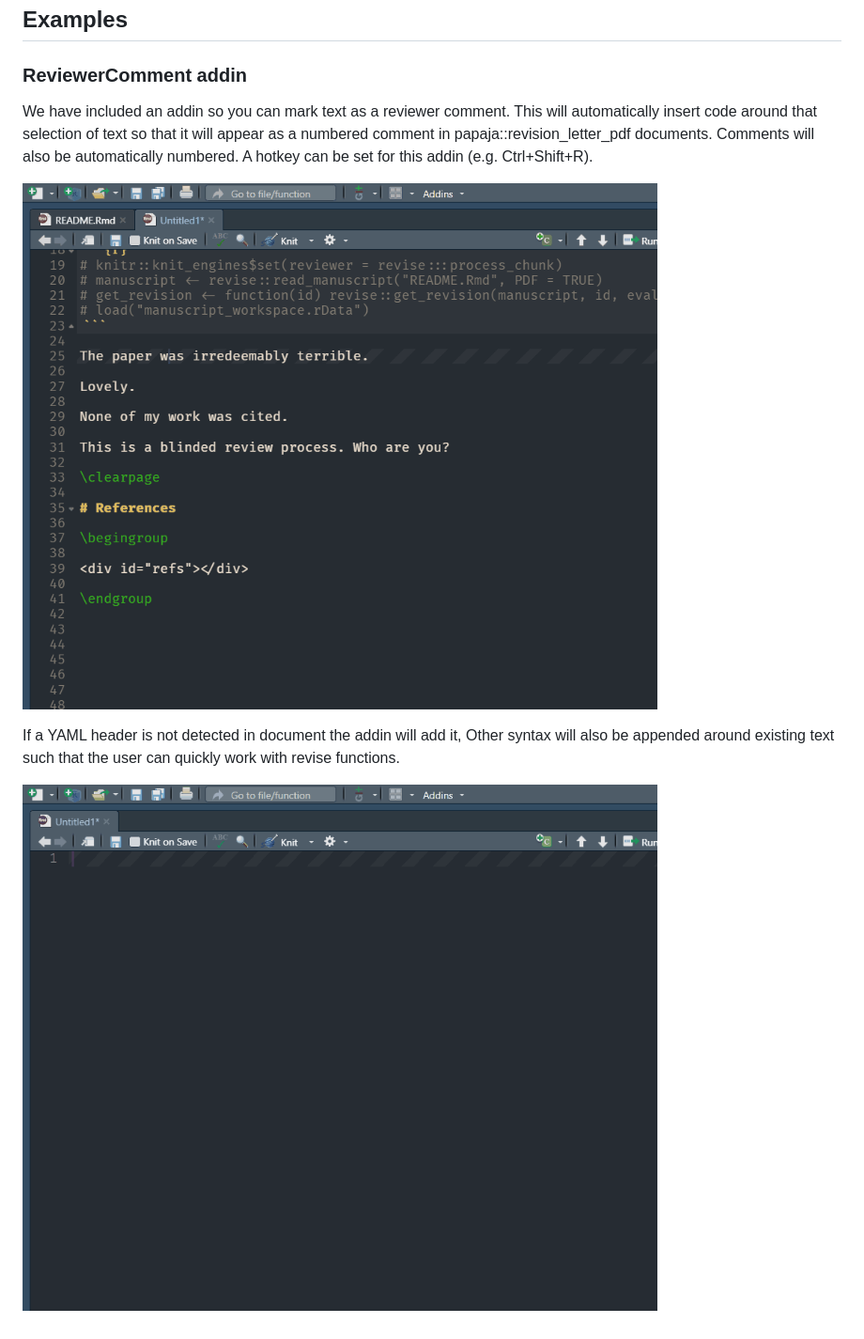
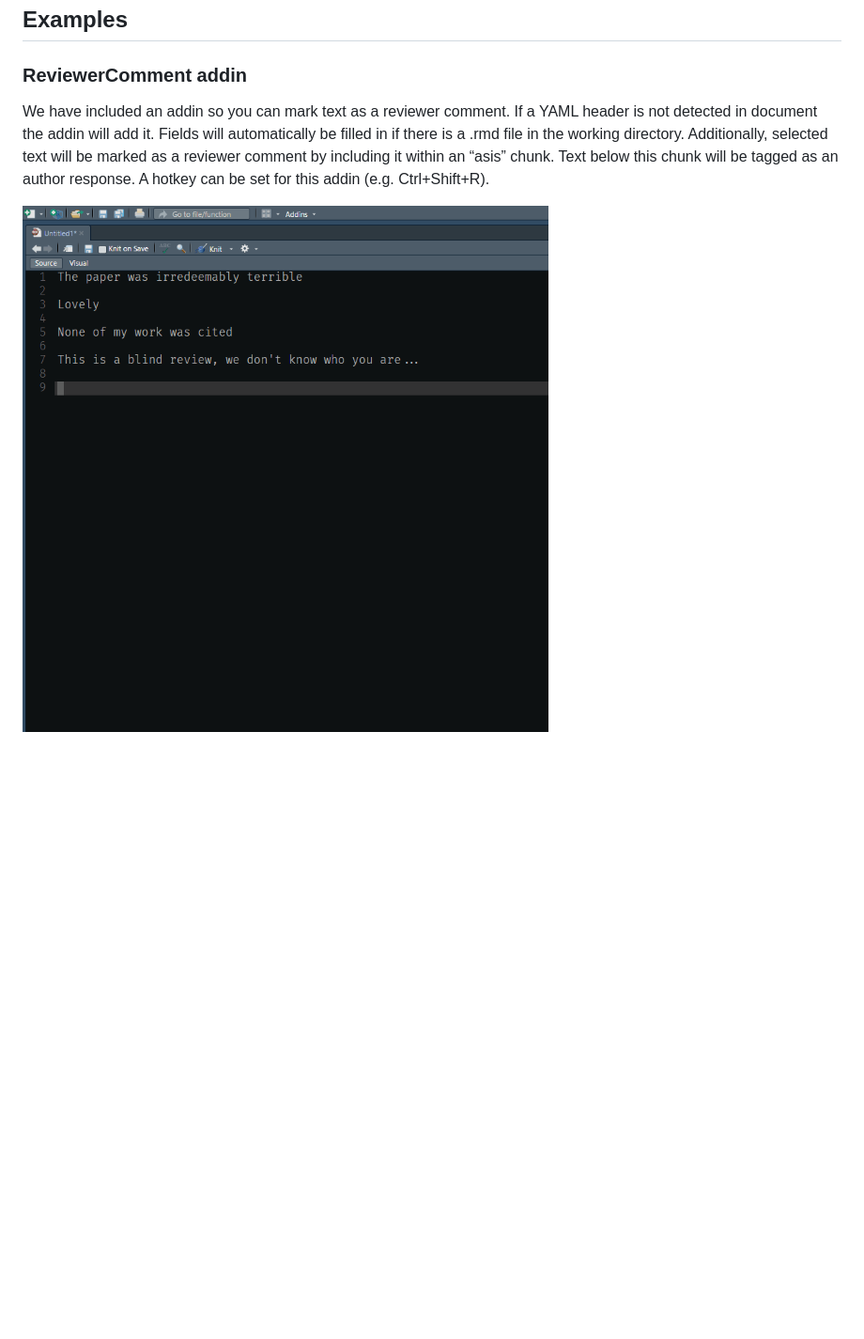
Before and after one commit to conig/revise, a Markdown page: README.md, the part around the change. Shown: that part at 94% size. Drawn GitHub-style; pictures changed too: man/figures/README/ReviewerComment.gif, man/figures/README/SettingUpRNR.gif (deleted); blank space fills up the shorter version.

```diff
--- a/README.md
+++ b/README.md
@@ -26,17 +26,13 @@ remotes::install_github("conig/revise")
 
 ### ReviewerComment addin
 
-We have included an addin so you can mark text as a reviewer comment.
-This will automatically insert code around that selection of text so
-that it will appear as a numbered comment in papaja::revision_letter_pdf
-documents. Comments will also be automatically numbered. A hotkey can be
-set for this addin (e.g. Ctrl+Shift+R).
+We have included an addin so you can mark text as a reviewer comment. If
+a YAML header is not detected in document the addin will add it. Fields
+will automatically be filled in if there is a .rmd file in the working
+directory. Additionally, selected text will be marked as a reviewer
+comment by including it within an “asis” chunk. Text below this chunk
+will be tagged as an author response. A hotkey can be set for this addin
+(e.g. Ctrl+Shift+R).
 
 ![animation of ReviewerComment
 addin](man/figures/README/ReviewerComment.gif)
-
-If a YAML header is not detected in document the addin will add it,
-Other syntax will also be appended around existing text such that the
-user can quickly work with revise functions.
-
-![Animation of adding YAML header](man/figures/README/SettingUpRNR.gif)
```
Also changed, not shown: 1 other file.
